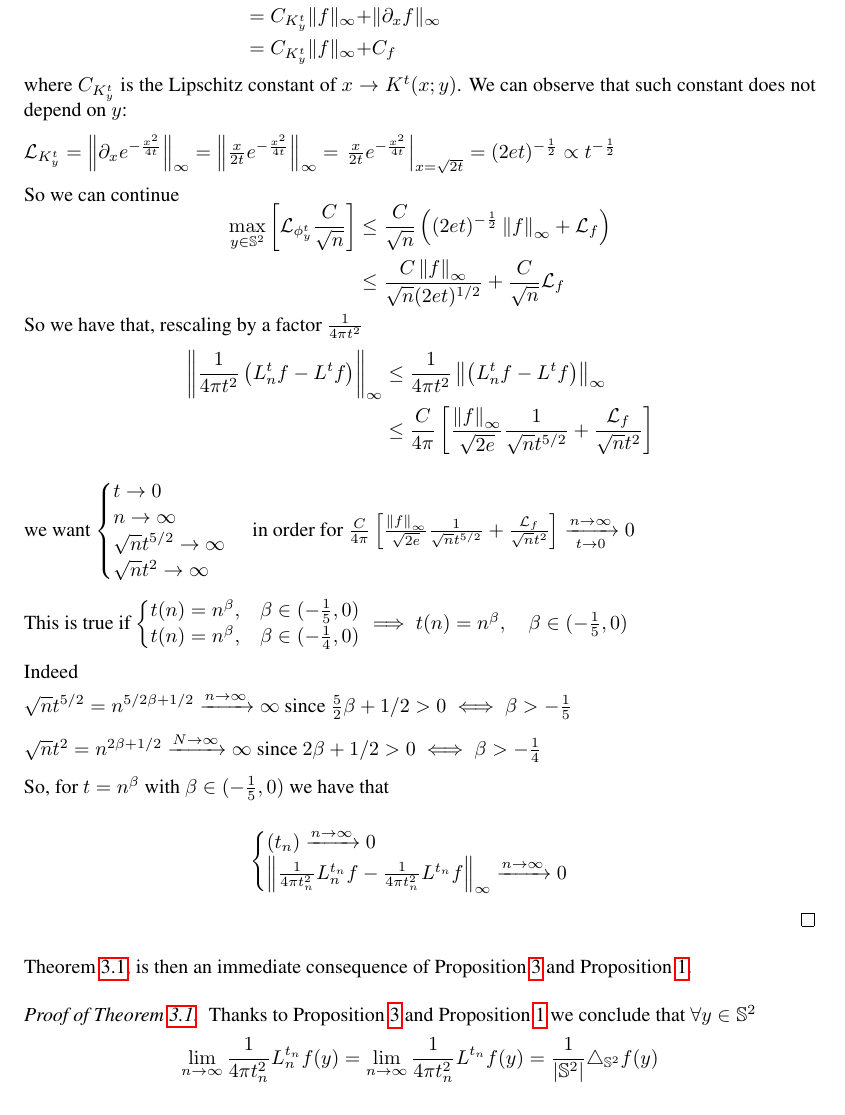
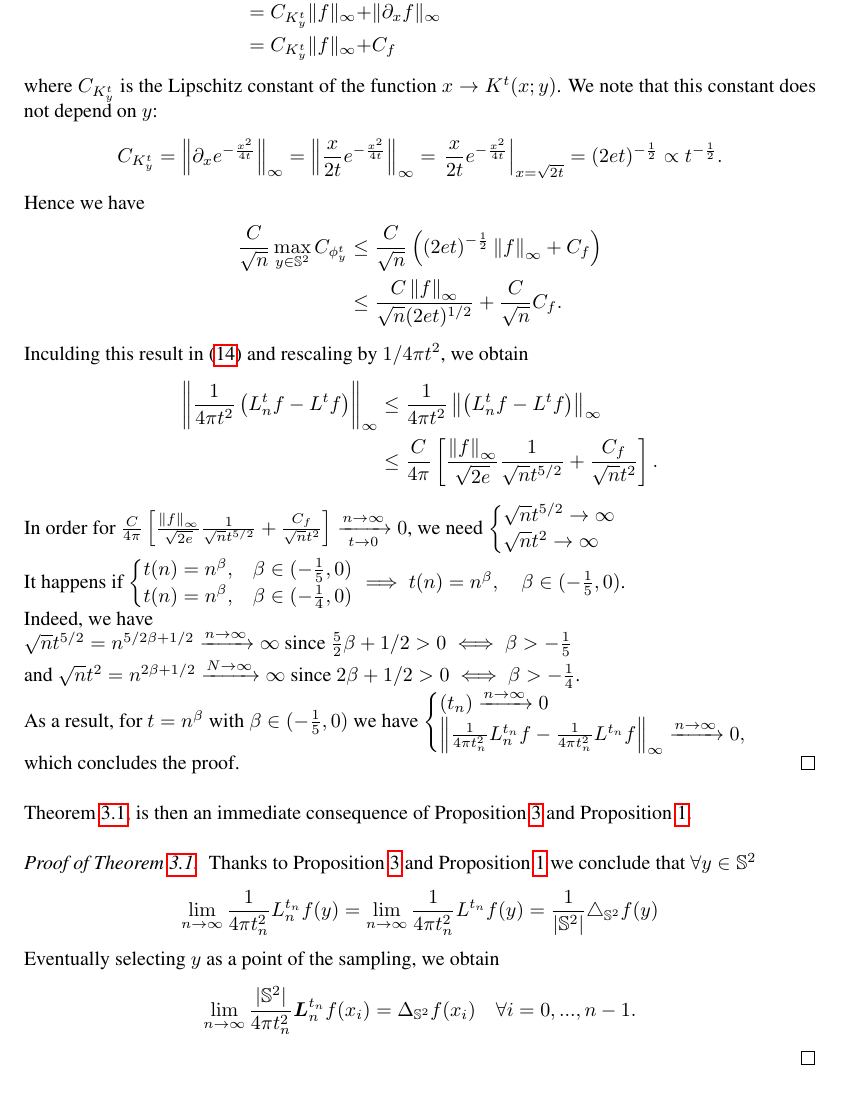
Before and after one commit to deepsphere/paper-deepsphere-iclr2020, a LaTeX paper (main.tex): part of page 16 of 21, cut so that both start at the same text. Compiled offline with pdfLaTeX.

Commit message:
finish the proof

```diff
--- a/main.tex
+++ b/main.tex
@@ -858,54 +860,53 @@ We now find the explicit dependence between $t$ and $C_{\phi^t_y}$
 	= C_{K^t_y} \|f\|_\infty + \|\partial_xf\|_\infty\\&
 	= C_{K^t_y} \|f\|_\infty + C_f
 \end{align*}
-where $C_{K^t_y}$ is the Lipschitz constant of $x\rightarrow K^t(x;y)$. We can observe that such constant does not depend on $y$:
-
-$\mathcal L_{K^t_y} = \norm{\partial_x e^{-\frac{x^2}{4t}}}_\infty = \norm{\frac{x}{2t}e^{-\frac{x^2}{4t}}}_\infty = \left. \frac{x}{2t}e^{-\frac{x^2}{4t}}\right|_{x=\sqrt{2t}}=(2et)^{-\frac{1}{2}}\propto t ^ {-\frac{1}{2}}$
-
-So we can continue
-$$\begin{aligned}
-	\max _{y\in \S^2} \left[  \mathcal L_{\phi^t_y} \frac{C}{\sqrt{n}} \right]
-	&\leq  \frac{C}{\sqrt{n}} \left( (2et)^{-\frac{1}{2}} \norm{f}_\infty + \mathcal L_f \right)\\
-	&\leq \frac{C\norm{f}_\infty}{\sqrt{n}(2et)^{1/2}} +   \frac{C}{\sqrt{n}}\mathcal L_f\\
-\end{aligned}$$
-So we have that, rescaling by a factor $\frac{1}{4\pi t^2}$
+where $C_{K^t_y}$ is the Lipschitz constant of the function $x\rightarrow K^t(x;y)$. We note that this constant does not depend on $y$:
+\begin{equation*}
+C_{K^t_y} = \norm{\partial_x e^{-\frac{x^2}{4t}}}_\infty = \norm{\frac{x}{2t}e^{-\frac{x^2}{4t}}}_\infty = \left. \frac{x}{2t}e^{-\frac{x^2}{4t}}\right|_{x=\sqrt{2t}}=(2et)^{-\frac{1}{2}}\propto t ^ {-\frac{1}{2}}.
+\end{equation*}
+Hence we have
+\begin{align*}
+	\frac{C}{\sqrt{n}}  \max _{y\in \S^2} C_{\phi^t_y}
+	&\leq  \frac{C}{\sqrt{n}} \left( (2et)^{-\frac{1}{2}} \norm{f}_\infty + C_f \right)\\
+	&\leq \frac{C \norm{f}_\infty}{\sqrt{n}(2et)^{1/2}} +   \frac{C}{\sqrt{n}} C_f.
+\end{align*}
+Inculding this result in \eqref{eq:prop3-base-ineq} and rescaling by $\linefrac{1}{4\pi t^2}$, we obtain
 \begin{align*}
 	\norm{\frac{1}{4\pi t^2}\left(L_n^tf-L^tf\right)}_\infty&\leq \frac{1}{4\pi t^2}\norm{\left(L_n^tf-L^tf\right)}_\infty \\
-	&\leq \frac{C}{4\pi}\left[\frac{\norm{f}_\infty}{\sqrt{2e}}\frac{1}{\sqrt{n}t^{5/2}} + \frac{\mathcal L_f}{\sqrt{n}t^2}\right]
+	&\leq \frac{C}{4\pi}\left[\frac{\norm{f}_\infty}{\sqrt{2e}}\frac{1}{\sqrt{n}t^{5/2}} + \frac{C_f}{\sqrt{n}t^2}\right].
 \end{align*}
-
-we want $\begin{cases}
-t \rightarrow 0\\
-n \rightarrow \infty\\
+In order for $ \frac{C}{4\pi}\left[\frac{\norm{f}_\infty}{\sqrt{2e}}\frac{1}{\sqrt{n}t^{5/2}} + \frac{C_f}{\sqrt{n}t^2}\right] \xrightarrow[t\to 0 ]{n\to\infty}0$,
+we need $\begin{cases}
+% t \rightarrow 0\\
+% n \rightarrow \infty\\
 \sqrt{n}t^{5/2} \rightarrow \infty\\
 \sqrt{n}t^2 \rightarrow \infty
-\end{cases}$ in order for $ \frac{C}{4\pi}\left[\frac{\norm{f}_\infty}{\sqrt{2e}}\frac{1}{\sqrt{n}t^{5/2}} + \frac{\mathcal L_f}{\sqrt{n}t^2}\right] \xrightarrow[t\to 0 ]{n\to\infty}0$
-
-This is true if $\begin{cases}
+\end{cases}$ \\
+It happens if $\begin{cases}
 t(n) = n^\beta, &\beta\in(-\frac{1}{5}, 0) \\
 t(n) = n^\beta, &\beta\in(-\frac{1}{4}, 0)
-\end{cases} \implies t(n) = n^\beta, \quad \beta\in(-\frac{1}{5}, 0)$
-
-Indeed
-
-$\sqrt{n}t^{5/2}=n^{5/2\beta+1/2}\xrightarrow{n \to \infty} \infty$ since $\frac{5}{2}\beta+1/2>0 \iff \beta>-\frac{1}{5}$
-
-$\sqrt{n}t^2=n^{2\beta+1/2}\xrightarrow {N \to \infty} \infty$ since $2\beta+1/2>0 \iff \beta>-\frac{1}{4}$
-
-So, for $t=n^\beta$ with $\beta\in(-\frac{1}{5}, 0)$ we have that
-
-$$\begin{cases}
+\end{cases} \implies t(n) = n^\beta, \quad \beta\in(-\frac{1}{5}, 0)$.\\
+Indeed, we have\\
+$\sqrt{n}t^{5/2}=n^{5/2\beta+1/2}\xrightarrow{n \to \infty} \infty$ since $\frac{5}{2}\beta+1/2>0 \iff \beta>-\frac{1}{5}$\\
+and $\sqrt{n}t^2=n^{2\beta+1/2}\xrightarrow {N \to \infty} \infty$ since $2\beta+1/2>0 \iff \beta>-\frac{1}{4}$.\\
+As a result, for $t=n^\beta$ with $\beta\in(-\frac{1}{5}, 0)$ we have
+$\begin{cases}
 (t_n)\xrightarrow{n\to\infty}0\\
-\norm{\frac{1}{4\pi t_n^2}L_n^{t_n}f-\frac{1}{4\pi t_n^2}L^{t_n}f}_\infty  \xrightarrow{n\to\infty}0
-\end{cases}$$
-
+\norm{\frac{1}{4\pi t_n^2}L_n^{t_n}f-\frac{1}{4\pi t_n^2}L^{t_n}f}_\infty  \xrightarrow{n\to\infty}0,
+\end{cases}$\\
+which concludes the proof.
 \end{proof}
-
 
 Theorem  \ref{theo:pointwise convergence for a regular sampling}, is then an immediate consequence of Proposition \ref{prop:2} and Proposition \ref{prop:3}.
 \begin{proof}[Proof of Theorem \ref{theo:pointwise convergence for a regular sampling}]
 	Thanks to Proposition \ref{prop:2} and Proposition \ref{prop:3}	we conclude that $\forall y\in\S^2 $
-	$$\lim_{n\to\infty}\frac{1}{4\pi t_n^2} L_n^{t_n}f(y) =  \lim_{n\to\infty}\frac{1}{4\pi t_n^2} L^{t_n}f(y) = \frac{1}{|\S^2|}\triangle_{\S^2}f(y) $$
+	\begin{equation*}
+	\lim_{n\to\infty}\frac{1}{4\pi t_n^2} L_n^{t_n}f(y) =  \lim_{n\to\infty}\frac{1}{4\pi t_n^2} L^{t_n}f(y) = \frac{1}{|\S^2|}\triangle_{\S^2}f(y)
+	\end{equation*}
+	Eventually selecting $y$ as a point of the sampling, we obtain
+	\begin{equation*}
+	 \lim_{n\to\infty} \frac{|\mathbb{S}^2|}{4\pi t_n^2} \b{L}_n^{t_n} f(x_i) =  \Delta_{\mathbb{S}^2}f(x_i)\quad \forall i=0, ..., n-1.
+	\end{equation*}
 \end{proof}
 
 The proof of this result is instructive since it shows that we need to impose some regularity conditions on the sampling. If the sampling is equal area as HEALPix, meaning that all the patches $\sigma_i$ have the same area, then we need to impose that $ d^{(n)}\leq \frac{1}{\sqrt{n}}$. \\
```
Also changed, not shown: main.tex (16 more changed lines).
